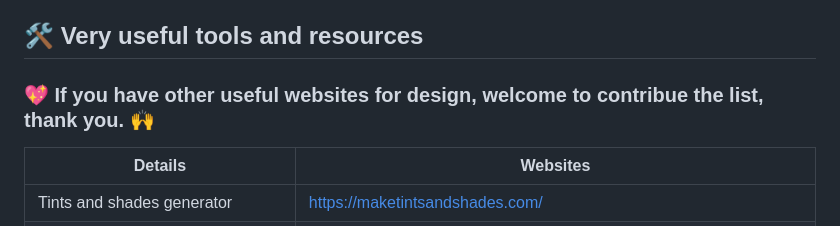
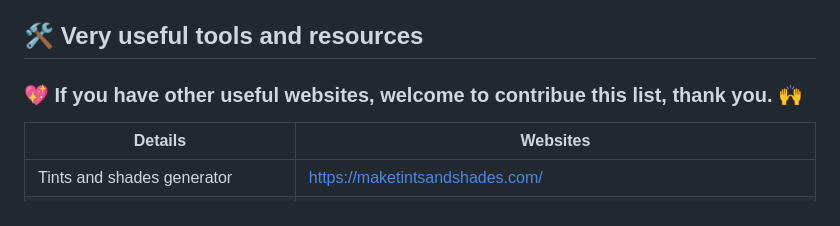
Before and after one commit to yanliu1111/Omnifood-website-frontend-development-project, a Markdown page: README.md, the part around the change. Rendered like a GitHub page.

Commit message:
docs: update

```diff
--- a/README.md
+++ b/README.md
@@ -27,7 +27,7 @@ This is a project from the Udemy course [Build Responsive Real World Websites wi
 
 ## 🛠 Very useful tools and resources
 
-### 💖 If you have other useful websites for design, welcome to contribue the list, thank you. 🙌
+### 💖 If you have other useful websites, welcome to contribue this list, thank you. 🙌
 
 | Details                                                                                                 | Websites                                                                                                                                                                                                                                                                           |
 | ------------------------------------------------------------------------------------------------------- | ---------------------------------------------------------------------------------------------------------------------------------------------------------------------------------------------------------------------------------------------------------------------------------- |
```
